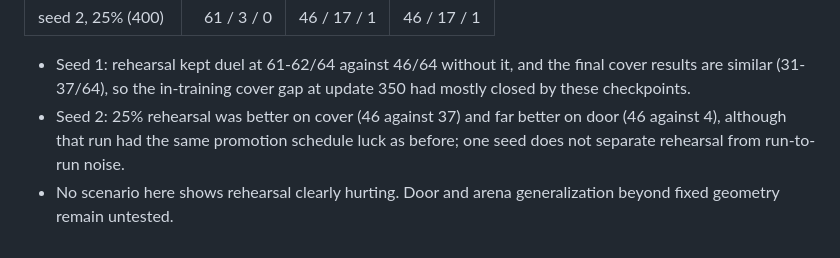
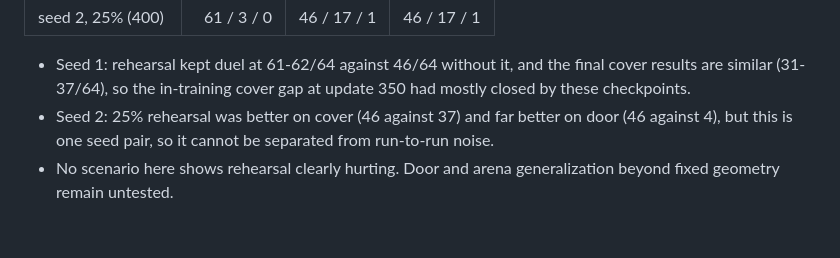
Before and after one commit to TomMcIver/War-Games-Sim, a Markdown page: docs/TIMED-LEARNING-EXPERIMENT.md, the part around the change. Rendered like a GitHub page.

Commit message:
docs: tighten held-out wording

```diff
--- a/docs/TIMED-LEARNING-EXPERIMENT.md
+++ b/docs/TIMED-LEARNING-EXPERIMENT.md
@@ -193,7 +193,7 @@ sides balanced. Wins / draws / losses; full telemetry is in
   the final cover results are similar (31-37/64), so the in-training cover
   gap at update 350 had mostly closed by these checkpoints.
 - Seed 2: 25% rehearsal was better on cover (46 against 37) and far better
-  on door (46 against 4), although that run had the same promotion schedule
-  luck as before; one seed does not separate rehearsal from run-to-run noise.
+  on door (46 against 4), but this is one seed pair, so it cannot be separated
+  from run-to-run noise.
 - No scenario here shows rehearsal clearly hurting. Door and arena
   generalization beyond fixed geometry remain untested.
```
